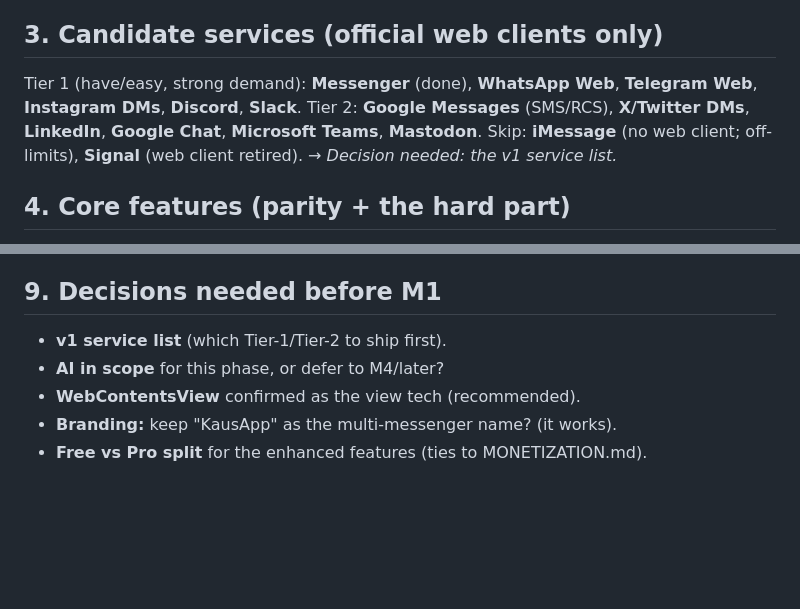
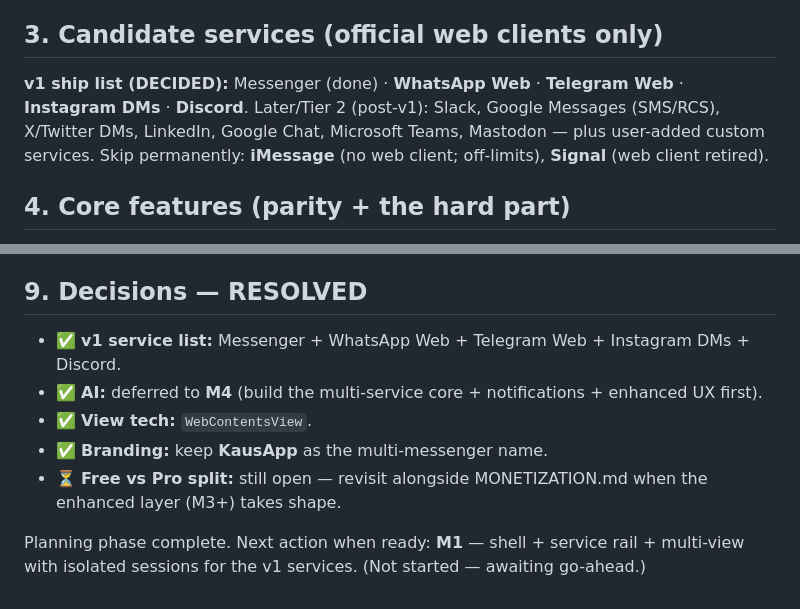
Before and after one commit to codexv/kausapp, a Markdown page: PLAN-MULTI-SERVICE.md, 2 parts joined by grey strips. GitHub-like rendering; blank space fills up the shorter version.

Commit message:
docs: finalize multi-service plan decisions (v1 services, AI->M4, WebContentsView)
Co-Authored-By: Claude Opus 4.8 <noreply@anthropic.com>

```diff
--- a/PLAN-MULTI-SERVICE.md
+++ b/PLAN-MULTI-SERVICE.md
@@ -34,12 +34,11 @@ single-instance, the userstyle-injection system (now per-service), permission ha
 external-link handling, bug-report/admin, build/release pipeline.
 
 ## 3. Candidate services (official web clients only)
-Tier 1 (have/easy, strong demand): **Messenger** (done), **WhatsApp Web**, **Telegram Web**,
-**Instagram DMs**, **Discord**, **Slack**.
-Tier 2: **Google Messages** (SMS/RCS), **X/Twitter DMs**, **LinkedIn**, **Google Chat**,
-**Microsoft Teams**, **Mastodon**.
-Skip: **iMessage** (no web client; off-limits), **Signal** (web client retired).
-→ *Decision needed: the v1 service list.*
+**v1 ship list (DECIDED):** Messenger (done) · **WhatsApp Web** · **Telegram Web** ·
+**Instagram DMs** · **Discord**.
+Later/Tier 2 (post-v1): Slack, Google Messages (SMS/RCS), X/Twitter DMs, LinkedIn, Google
+Chat, Microsoft Teams, Mastodon — plus user-added custom services.
+Skip permanently: **iMessage** (no web client; off-limits), **Signal** (web client retired).
 
 ## 4. Core features (parity + the hard part)
 1. **Session isolation** per service/account (partitions). ✔ straightforward.
@@ -93,9 +92,13 @@ These map directly onto the earlier **MONETIZATION.md** thesis: charge for value
 - **M4 — AI (opt-in):** summarize/draft via Claude API + settings/consent.
 - **M5 — Polish:** multi-account, settings UI, performance (sleep inactive), release.
 
-## 9. Decisions needed before M1
-- **v1 service list** (which Tier-1/Tier-2 to ship first).
-- **AI in scope** for this phase, or defer to M4/later?
-- **WebContentsView** confirmed as the view tech (recommended).
-- **Branding:** keep "KausApp" as the multi-messenger name? (it works).
-- **Free vs Pro split** for the enhanced features (ties to MONETIZATION.md).
+## 9. Decisions — RESOLVED
+- ✅ **v1 service list:** Messenger + WhatsApp Web + Telegram Web + Instagram DMs + Discord.
+- ✅ **AI:** deferred to **M4** (build the multi-service core + notifications + enhanced UX first).
+- ✅ **View tech:** `WebContentsView`.
+- ✅ **Branding:** keep **KausApp** as the multi-messenger name.
+- ⏳ **Free vs Pro split:** still open — revisit alongside MONETIZATION.md when the enhanced
+  layer (M3+) takes shape.
+
+Planning phase complete. Next action when ready: **M1** — shell + service rail + multi-view
+with isolated sessions for the v1 services. (Not started — awaiting go-ahead.)
```
